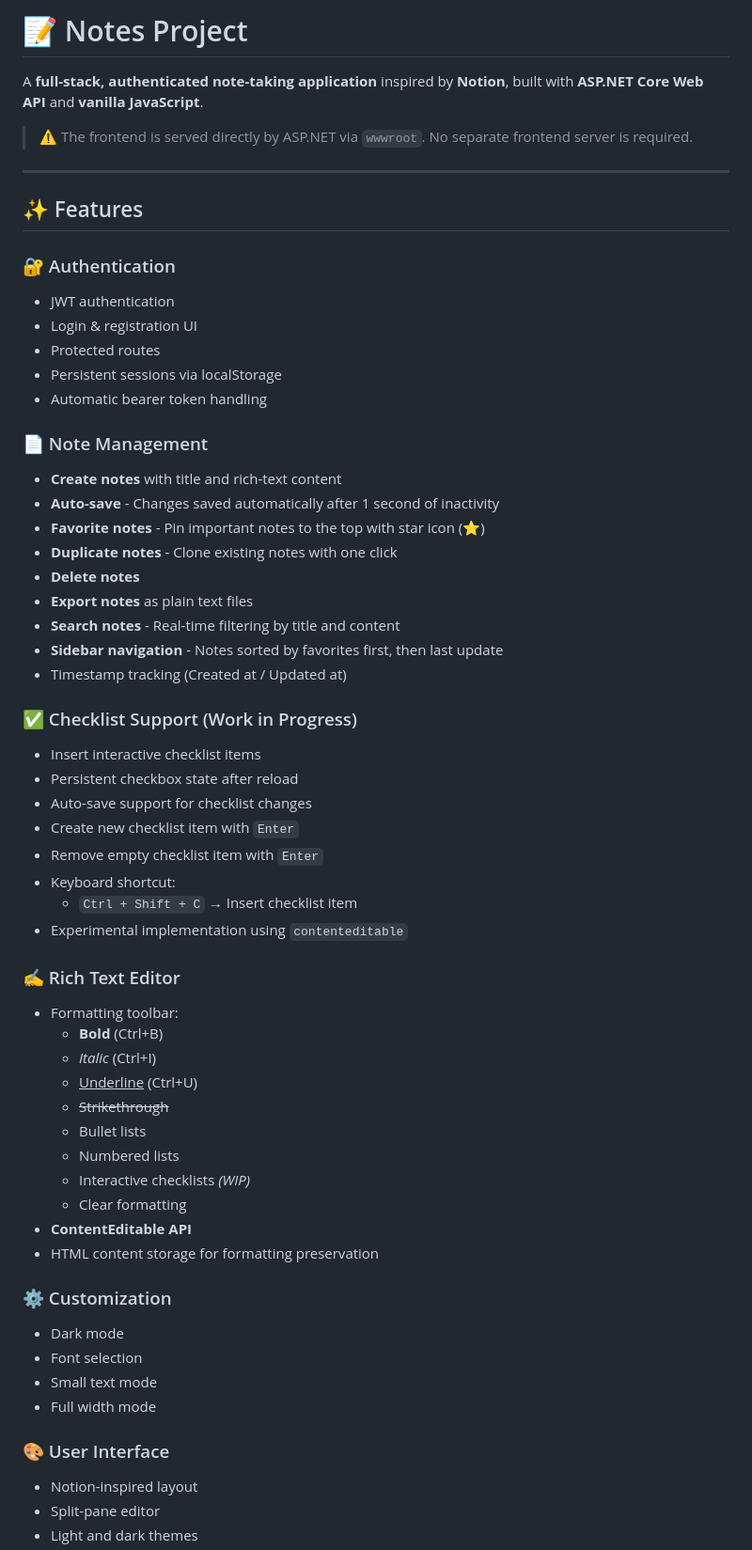
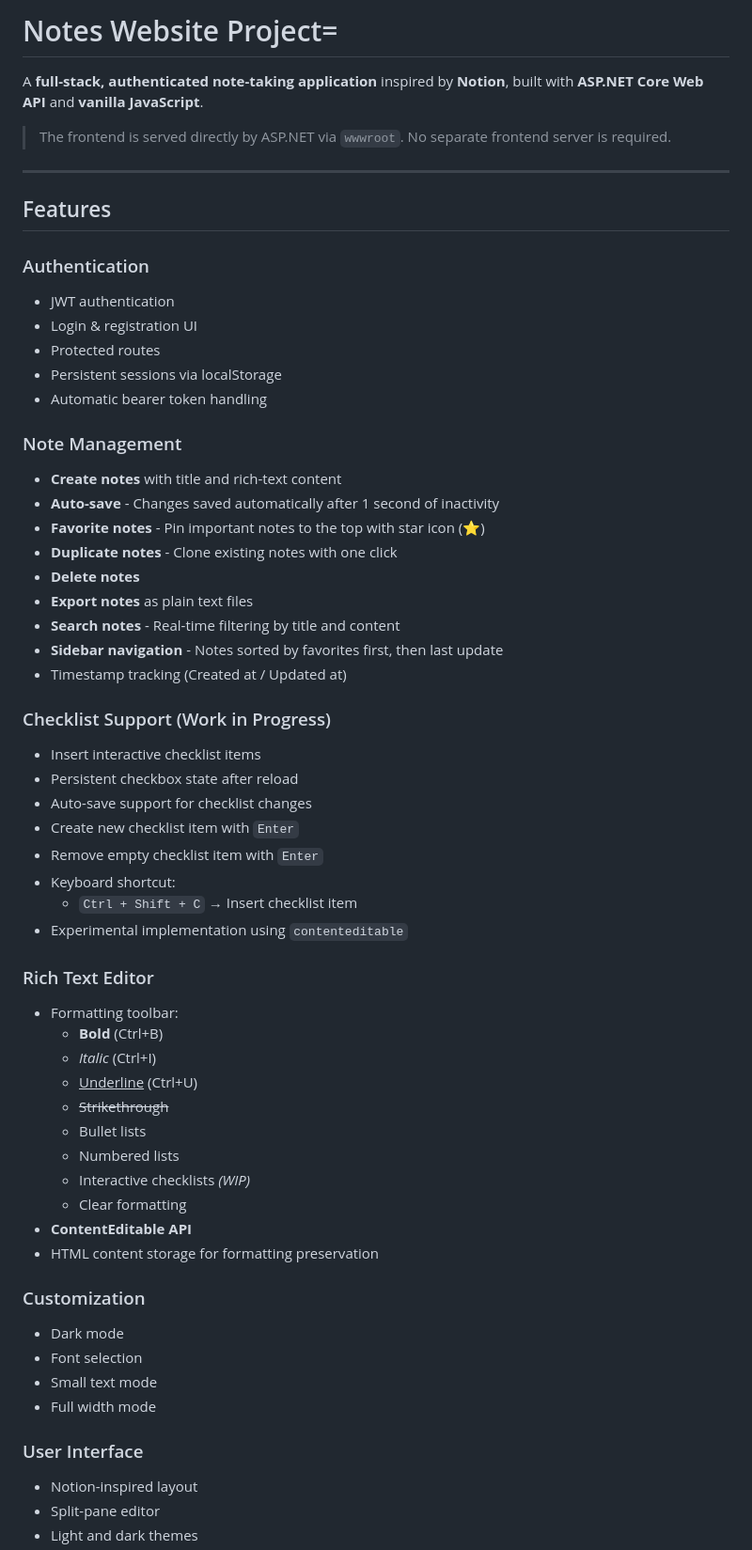
Before and after one commit to branquelao/notes-project, a Markdown page: README.md, the part around one of its changes. Shown at 94% size. Rendered like a GitHub page.

Commit message:
Fix formatting and update project description in README

```diff
--- a/README.md
+++ b/README.md
@@ -1,21 +1,21 @@
-# 📝 Notes Project
+# Notes Website Project=
 
 A **full-stack, authenticated note-taking application** inspired by **Notion**, built with **ASP.NET Core Web API** and **vanilla JavaScript**.
 
-> ⚠️ The frontend is served directly by ASP.NET via `wwwroot`. No separate frontend server is required.
+> The frontend is served directly by ASP.NET via `wwwroot`. No separate frontend server is required.
 
 ---
 
-## ✨ Features
+## Features
 
-### 🔐 Authentication
+### Authentication
 - JWT authentication
 - Login & registration UI
 - Protected routes
 - Persistent sessions via localStorage
 - Automatic bearer token handling
 
-### 📄 Note Management
+### Note Management
 - **Create notes** with title and rich-text content
 - **Auto-save** - Changes saved automatically after 1 second of inactivity
 - **Favorite notes** - Pin important notes to the top with star icon (⭐)
@@ -26,7 +26,7 @@ A **full-stack, authenticated note-taking application** inspired by **Notion**,
 - **Sidebar navigation** - Notes sorted by favorites first, then last update
 - Timestamp tracking (Created at / Updated at)
 
-### ✅ Checklist Support (Work in Progress)
+### Checklist Support (Work in Progress)
 - Insert interactive checklist items
 - Persistent checkbox state after reload
 - Auto-save support for checklist changes
@@ -36,7 +36,7 @@ A **full-stack, authenticated note-taking application** inspired by **Notion**,
   - `Ctrl + Shift + C` → Insert checklist item
 - Experimental implementation using `contenteditable`
 
-### ✍️ Rich Text Editor
+### Rich Text Editor
 - Formatting toolbar:
   - **Bold** (Ctrl+B)
   - *Italic* (Ctrl+I)
@@ -49,13 +49,13 @@ A **full-stack, authenticated note-taking application** inspired by **Notion**,
 - **ContentEditable API**
 - HTML content storage for formatting preservation
 
-### ⚙️ Customization
+### Customization
 - Dark mode
 - Font selection
 - Small text mode
 - Full width mode
 
-### 🎨 User Interface
+### User Interface
 - Notion-inspired layout
 - Split-pane editor
 - Light and dark themes
```
Also changed, not shown: other parts of README.md (+7 -7 lines).
